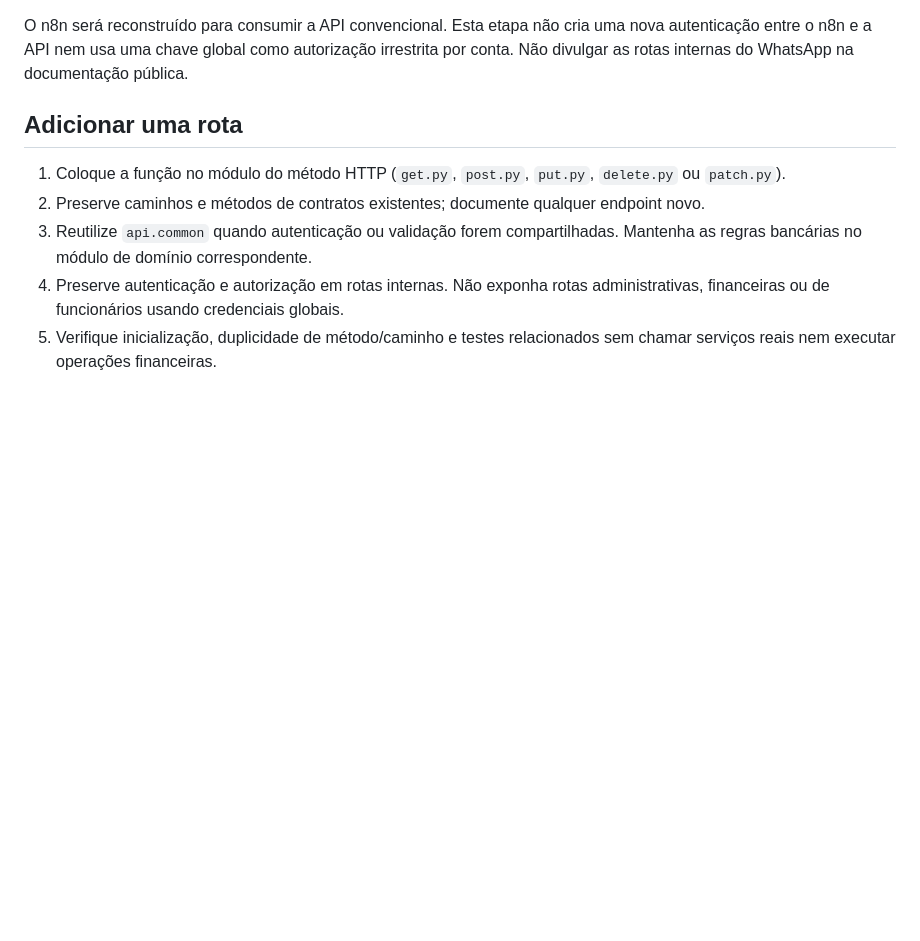
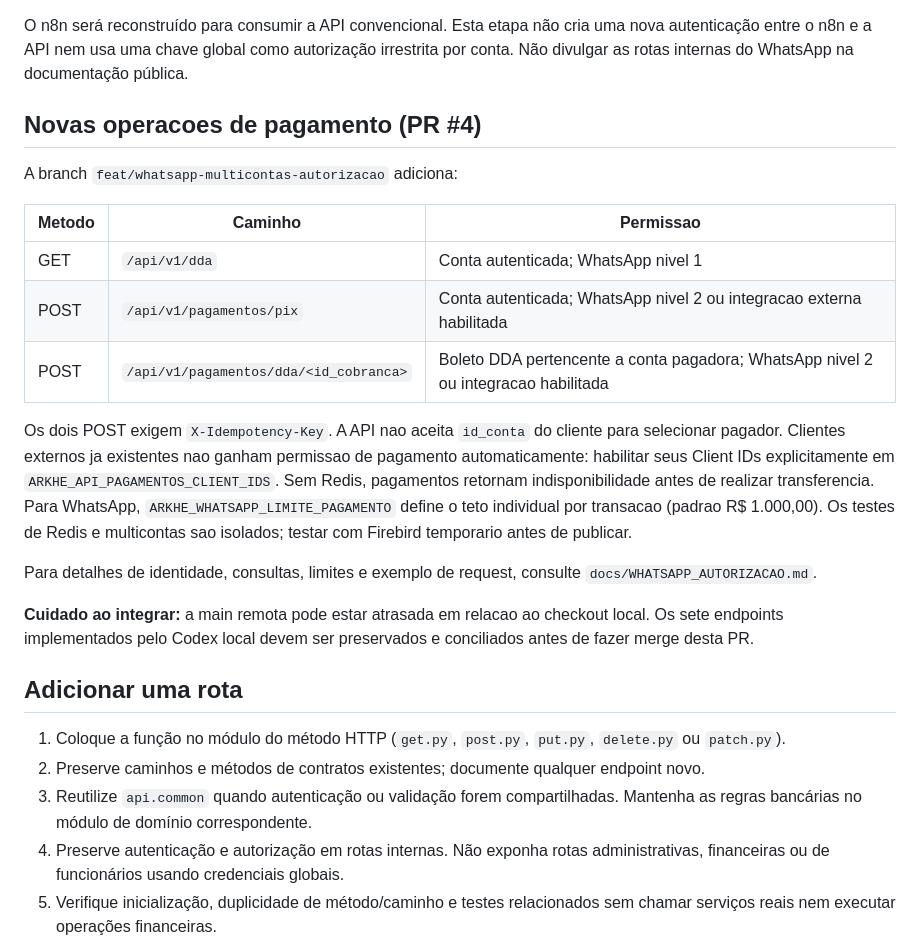
Before and after one commit to GPontin78/back_arkche, a Markdown page: docs/ARQUITETURA_API.md, the part around the change. GitHub-like rendering; blank space fills up the shorter version.

Commit message:
docs: registrar rotas de Pix e DDA e escopo de autorizacao

```diff
--- a/docs/ARQUITETURA_API.md
+++ b/docs/ARQUITETURA_API.md
@@ -55,6 +55,31 @@ Gerenciamento das credenciais permanece protegido pela sessão bancária:
 
 O n8n será reconstruído para consumir a API convencional. Esta etapa não cria uma nova autenticação entre o n8n e a API nem usa uma chave global como autorização irrestrita por conta. Não divulgar as rotas internas do WhatsApp na documentação pública.
 
+## Novas operacoes de pagamento (PR #4)
+
+A branch `feat/whatsapp-multicontas-autorizacao` adiciona:
+
+| Metodo | Caminho | Permissao |
+| --- | --- | --- |
+| GET | `/api/v1/dda` | Conta autenticada; WhatsApp nivel 1 |
+| POST | `/api/v1/pagamentos/pix` | Conta autenticada; WhatsApp nivel 2 ou integracao externa habilitada |
+| POST | `/api/v1/pagamentos/dda/<id_cobranca>` | Boleto DDA pertencente a conta pagadora; WhatsApp nivel 2 ou integracao habilitada |
+
+Os dois POST exigem `X-Idempotency-Key`. A API nao aceita `id_conta` do cliente para
+selecionar pagador. Clientes externos ja existentes nao ganham permissao de pagamento
+automaticamente: habilitar seus Client IDs explicitamente em
+`ARKHE_API_PAGAMENTOS_CLIENT_IDS`. Sem Redis, pagamentos retornam indisponibilidade
+antes de realizar transferencia. Para WhatsApp, `ARKHE_WHATSAPP_LIMITE_PAGAMENTO`
+define o teto individual por transacao (padrao R$ 1.000,00). Os testes de Redis e
+multicontas sao isolados; testar com Firebird temporario antes de publicar.
+
+Para detalhes de identidade, consultas, limites e exemplo de request, consulte
+`docs/WHATSAPP_AUTORIZACAO.md`.
+
+**Cuidado ao integrar:** a main remota pode estar atrasada em relacao ao checkout local.
+Os sete endpoints implementados pelo Codex local devem ser preservados e conciliados
+antes de fazer merge desta PR.
+
 ## Adicionar uma rota
 
 1. Coloque a função no módulo do método HTTP (`get.py`, `post.py`, `put.py`, `delete.py` ou `patch.py`).
```
